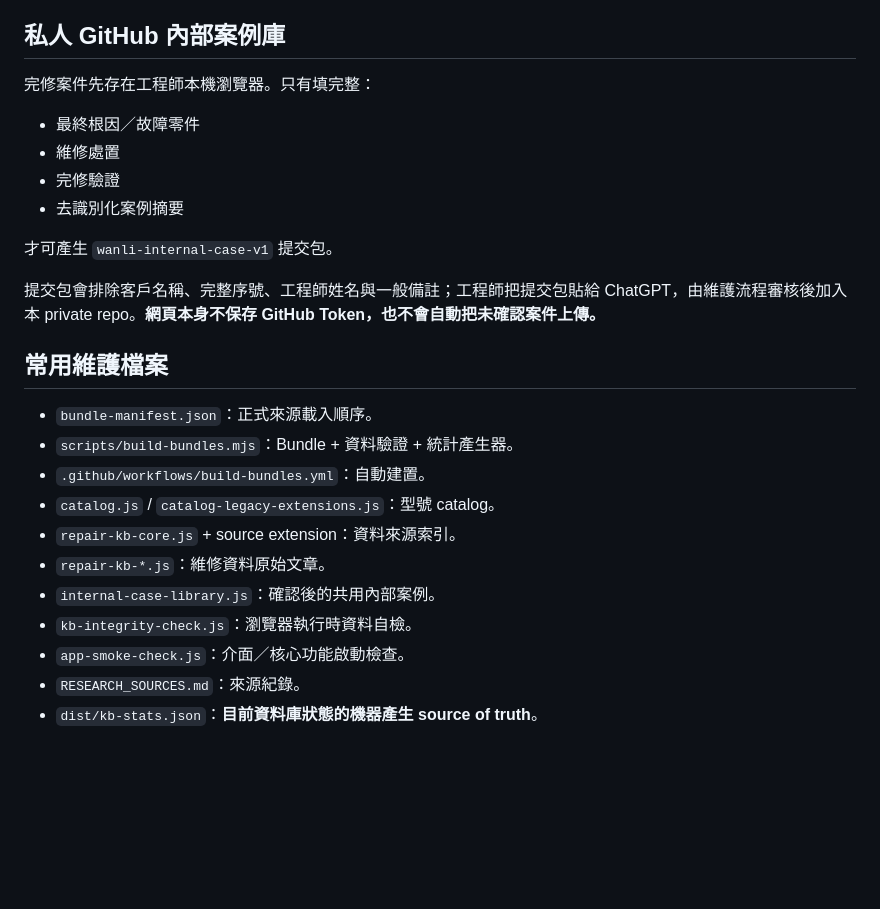
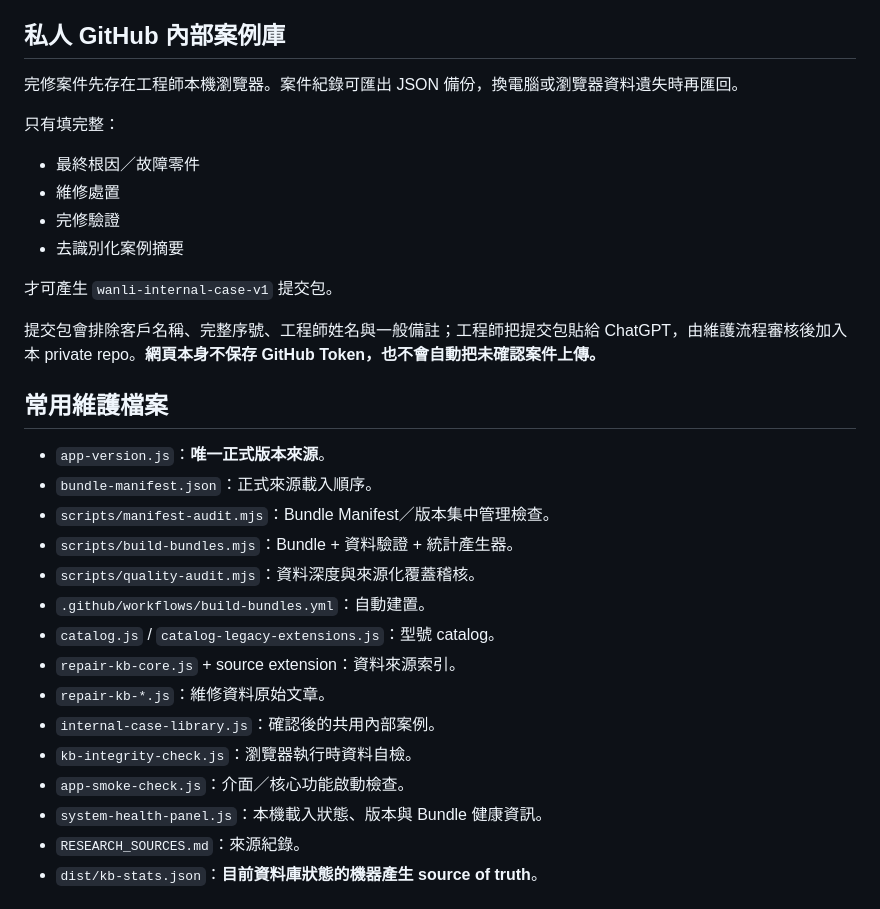
Before and after one commit to YKC1117/printer-help-engineer, a Markdown page: README.md, the part around one of its changes. Rendered like a GitHub page; blank space fills up the shorter version.

```diff
--- a/README.md
+++ b/README.md
@@ -77,7 +91,9 @@
 
 ## 私人 GitHub 內部案例庫
 
-完修案件先存在工程師本機瀏覽器。只有填完整：
+完修案件先存在工程師本機瀏覽器。案件紀錄可匯出 JSON 備份，換電腦或瀏覽器資料遺失時再匯回。
+
+只有填完整：
 
 - 最終根因／故障零件
 - 維修處置
@@ -90,8 +106,11 @@
 
 ## 常用維護檔案
 
+- `app-version.js`：**唯一正式版本來源**。
 - `bundle-manifest.json`：正式來源載入順序。
+- `scripts/manifest-audit.mjs`：Bundle Manifest／版本集中管理檢查。
 - `scripts/build-bundles.mjs`：Bundle + 資料驗證 + 統計產生器。
+- `scripts/quality-audit.mjs`：資料深度與來源化覆蓋稽核。
 - `.github/workflows/build-bundles.yml`：自動建置。
 - `catalog.js` / `catalog-legacy-extensions.js`：型號 catalog。
 - `repair-kb-core.js` + source extension：資料來源索引。
@@ -99,6 +118,7 @@
 - `internal-case-library.js`：確認後的共用內部案例。
 - `kb-integrity-check.js`：瀏覽器執行時資料自檢。
 - `app-smoke-check.js`：介面／核心功能啟動檢查。
+- `system-health-panel.js`：本機載入狀態、版本與 Bundle 健康資訊。
 - `RESEARCH_SOURCES.md`：來源紀錄。
 - `dist/kb-stats.json`：**目前資料庫狀態的機器產生 source of truth**。
 
```
Also changed, not shown: other parts of README.md (+26 -12 lines).
